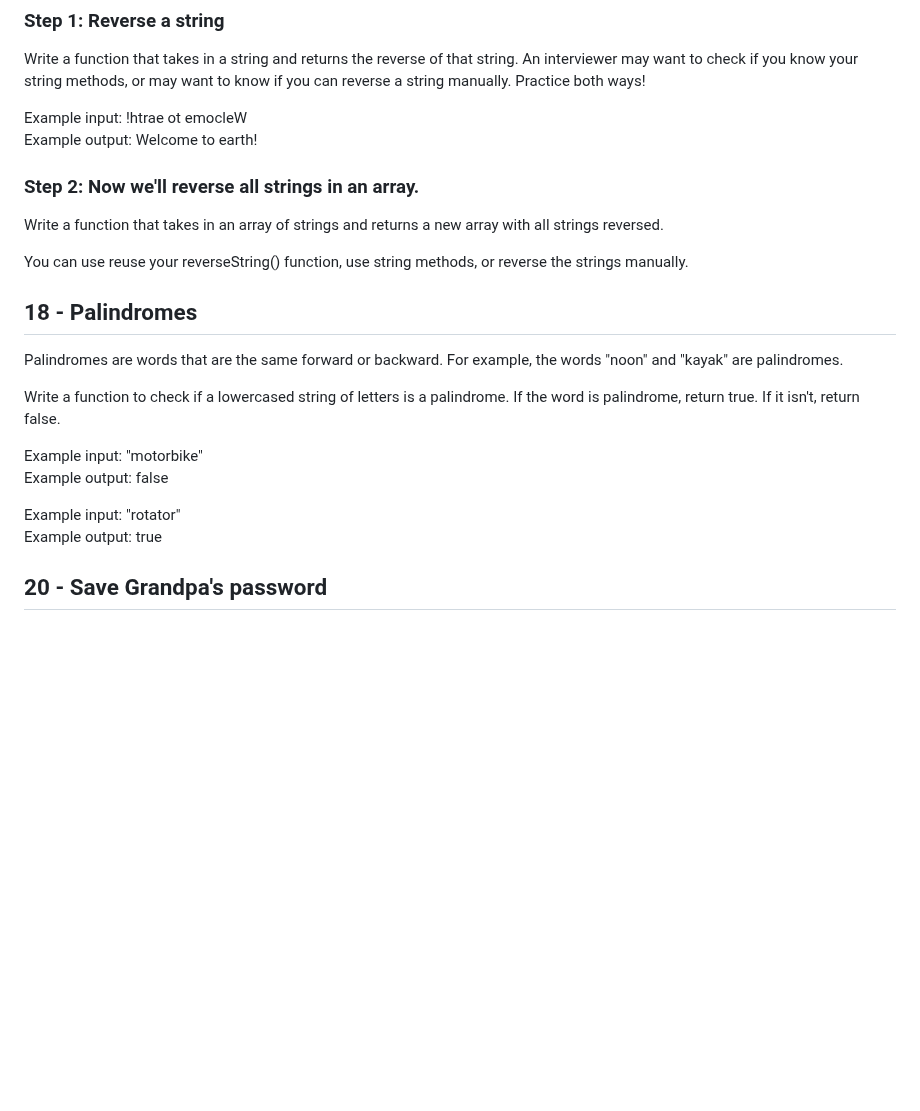
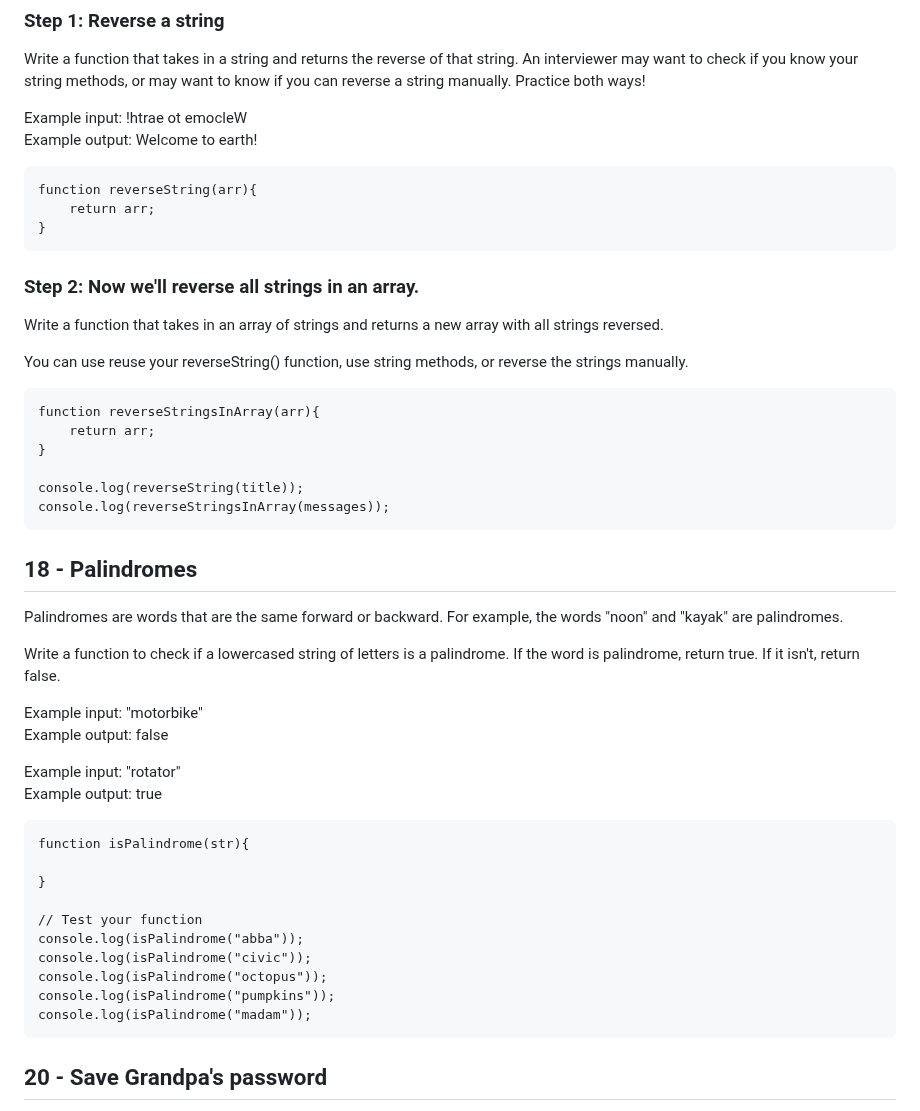
Before and after one commit to qserena/03-javascript-interview-challenges, a Markdown page: README.md, the part around one of its changes. GitHub-like rendering; blank space fills up the shorter version.

````diff
--- a/README.md
+++ b/README.md
@@ -203,12 +241,27 @@ Practice both ways!
 Example input: !htrae ot emocleW
 Example output: Welcome to earth!
 
+```
+function reverseString(arr){
+    return arr;
+}
+```
+
 ### Step 2: Now we'll reverse all strings in an array.
 
 Write a function that takes in an array of strings and returns a new array with all strings reversed.
 
 You can use reuse your reverseString() function, use string methods, or
 reverse the strings manually.
+
+```
+function reverseStringsInArray(arr){
+    return arr;
+}
+
+console.log(reverseString(title));
+console.log(reverseStringsInArray(messages));
+```
 
 ## 18 - Palindromes
 
@@ -223,6 +276,19 @@ Example output: false
 
 Example input: "rotator"
 Example output: true
+
+```
+function isPalindrome(str){
+
+}
+
+// Test your function
+console.log(isPalindrome("abba"));
+console.log(isPalindrome("civic"));
+console.log(isPalindrome("octopus"));
+console.log(isPalindrome("pumpkins"));
+console.log(isPalindrome("madam"));
+```
 
 ## 20 - Save Grandpa's password
 
````
Also changed, not shown: other parts of README.md (+40 -2 lines).
